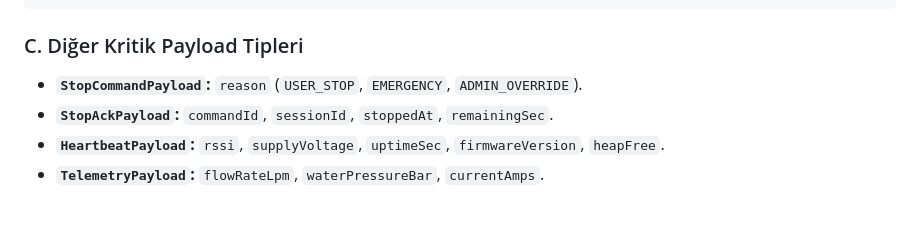
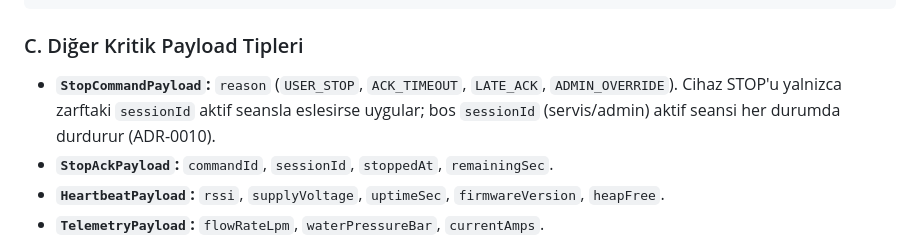
Before and after one commit to brkunld/Qwash, a Markdown page: docs/IOT.md, the part around the change. Rendered like a GitHub page; blank space fills up the shorter version.

```diff
--- a/docs/IOT.md
+++ b/docs/IOT.md
@@ -98,7 +98,7 @@ Tüm komut ve olaylar kurumsal standartlarda ortak bir zarf (envelope) yapısın
 
 ### C. Diğer Kritik Payload Tipleri
 
-- **`StopCommandPayload`:** `reason` (`USER_STOP`, `EMERGENCY`, `ADMIN_OVERRIDE`).
+- **`StopCommandPayload`:** `reason` (`USER_STOP`, `ACK_TIMEOUT`, `LATE_ACK`, `ADMIN_OVERRIDE`). Cihaz STOP'u yalnizca zarftaki `sessionId` aktif seansla eslesirse uygular; bos `sessionId` (servis/admin) aktif seansi her durumda durdurur (ADR-0010).
 - **`StopAckPayload`:** `commandId`, `sessionId`, `stoppedAt`, `remainingSec`.
 - **`HeartbeatPayload`:** `rssi`, `supplyVoltage`, `uptimeSec`, `firmwareVersion`, `heapFree`.
 - **`TelemetryPayload`:** `flowRateLpm`, `waterPressureBar`, `currentAmps`.
```
Also changed, not shown: docs/ROADMAP.md (+10 -7 lines), docs/adr/0010-session-flow-implementation.md (added, +72 -0 lines).
